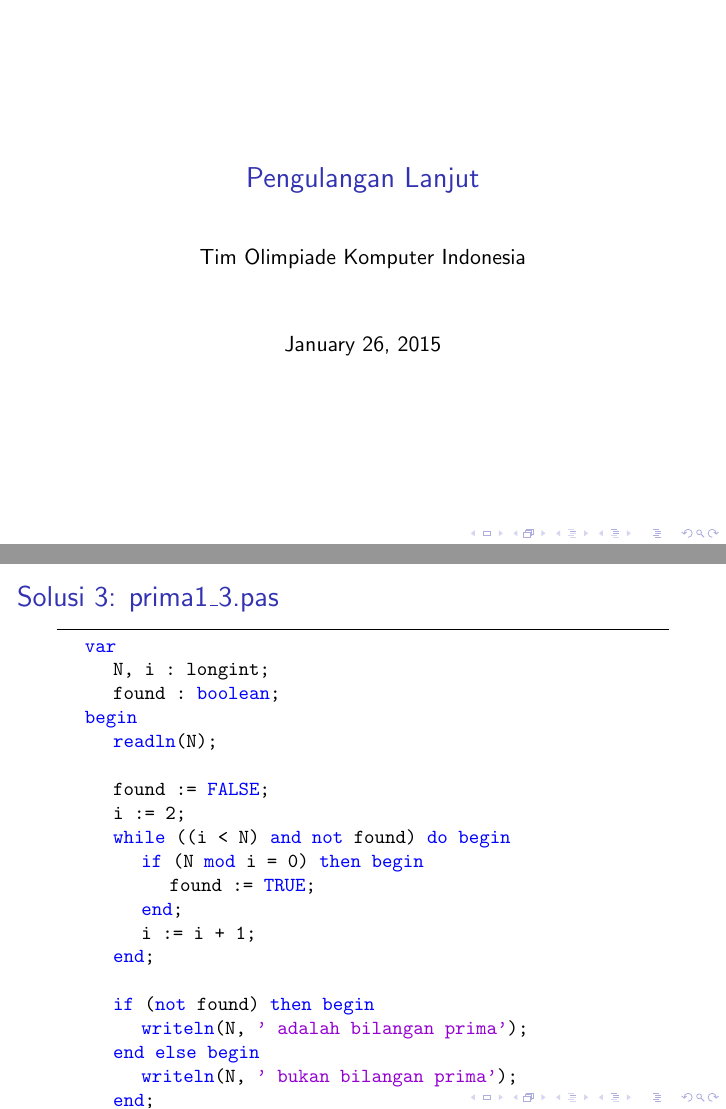
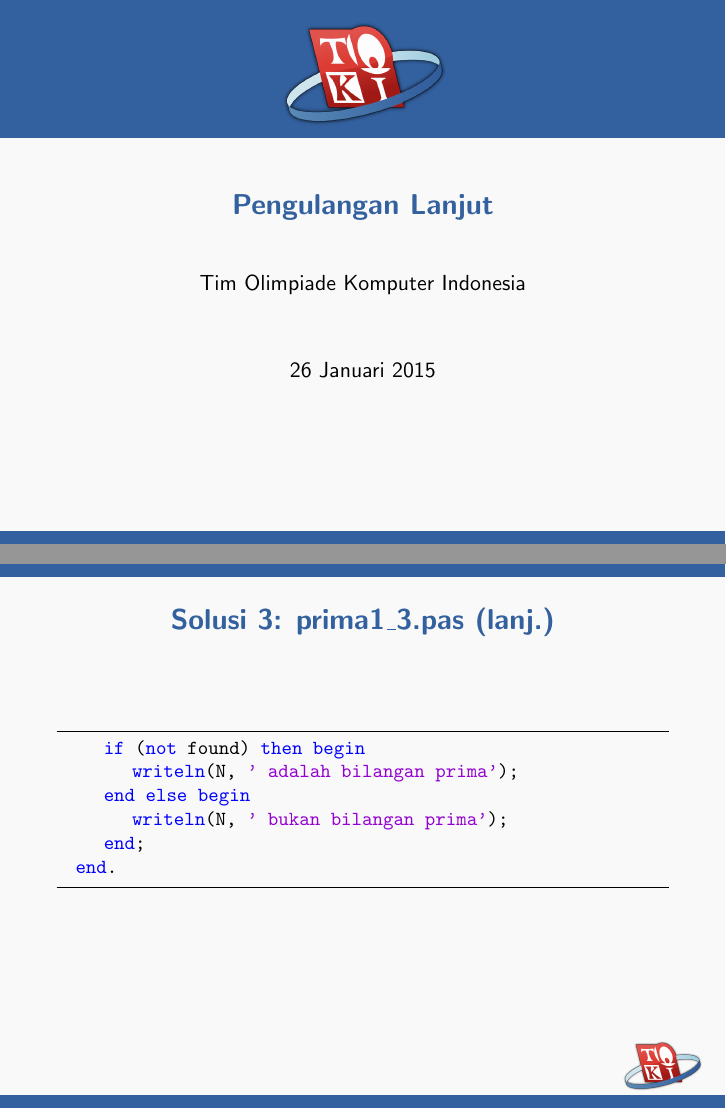
Before and after one commit to ia-toki/training-gate-id, LaTeX slides (SESI5_pengulangan/materi/materi_5_2.tex): pages 1 and 24 of 29 before the commit and pages 1 and 25 of 30 after it, joined at a grey line. Compiled offline with pdfLaTeX.

Commit message:
beautifying SESI5

```diff
--- a/SESI5_pengulangan/materi/materi_5_2.tex
+++ b/SESI5_pengulangan/materi/materi_5_2.tex
@@ -1,7 +1,11 @@
 \documentclass{beamer}
+\usetheme{tokitex}
 \usepackage{graphics}
 \usepackage{multirow}
 \usepackage{tabto}
+\usepackage[english,bahasa]{babel}
+\newtranslation[to=bahasa]{Section}{Bagian}
+\newtranslation[to=bahasa]{Subsection}{Subbagian}
 
 \usepackage{listings}
 \usepackage{color}
@@ -11,9 +15,9 @@
 \definecolor{mauve}{rgb}{0.58,0,0.82}
 
 \lstset{frame=tb,
+  aboveskip=0mm,
+  belowskip=0mm,
   language=pascal,
-  aboveskip=3mm,
-  belowskip=3mm,
   showstringspaces=false,
   columns=flexible,
   basicstyle={\small\ttfamily},
@@ -24,7 +28,7 @@
   stringstyle=\color{mauve},
   breaklines=true,
   breakatwhitespace=true,
-  tabsize=3
+  tabsize=2
 }
 
 \title{Pengulangan Lanjut}
@@ -416,4 +422,7 @@ end.
 
+\begin{frame}[fragile]
+\frametitle{Solusi 3: prima1\_3.pas (lanj.)}
+\begin{lstlisting}
 	   if (not found) then begin
 	      writeln(N, ' adalah bilangan prima');
 	   end else begin
```
Also changed, not shown: SESI5_pengulangan/materi/materi_5_1.tex (+7 -9 lines), SESI5_pengulangan/materi/materi_5_2.tex (2 more changed lines).
